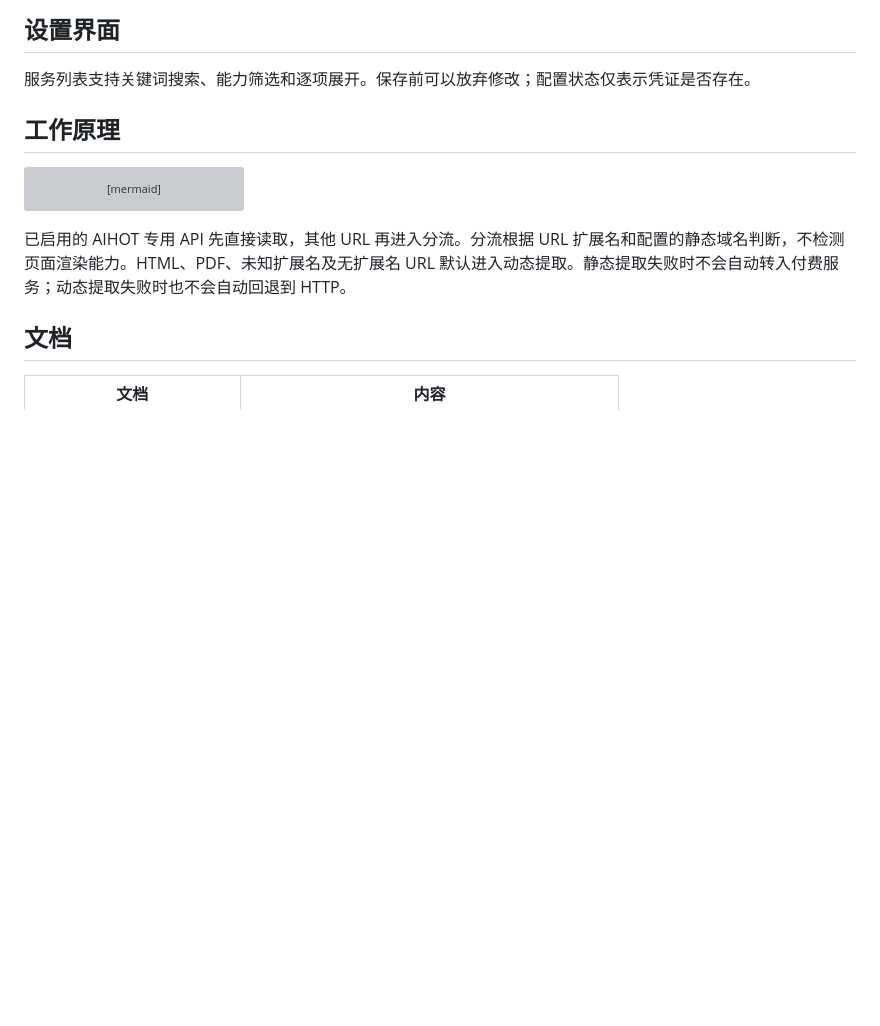
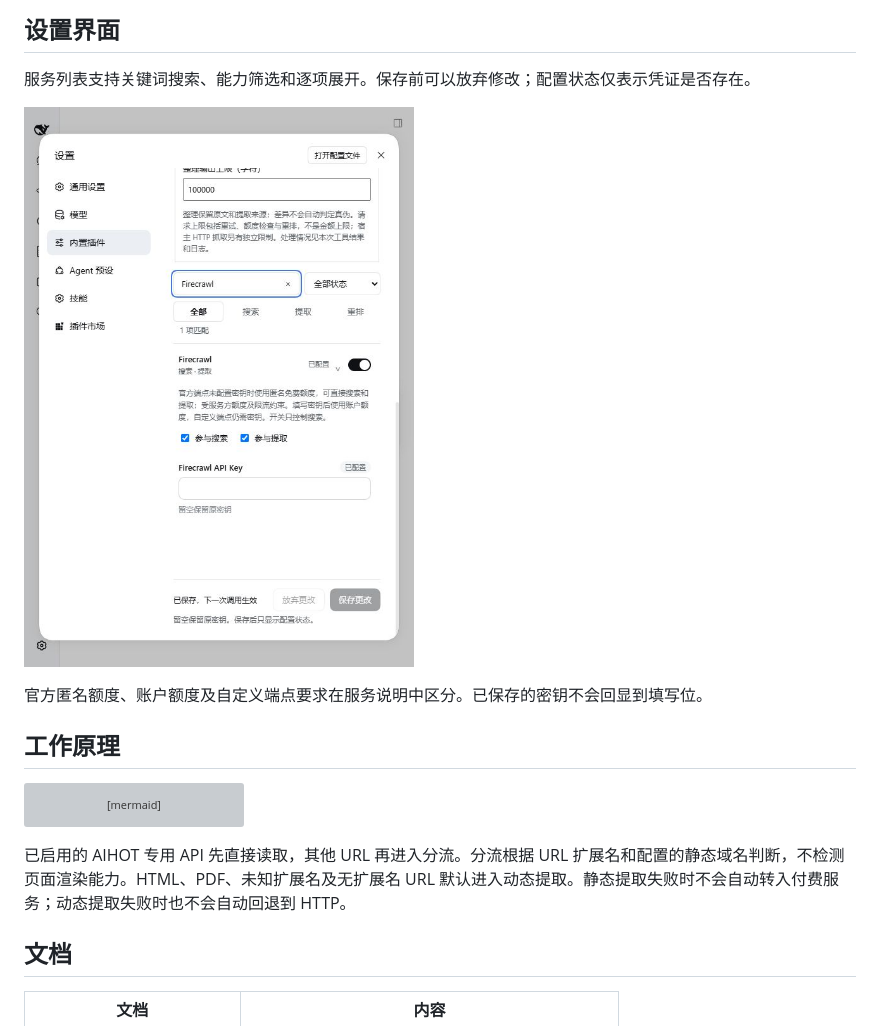
Before and after one commit to qikairo7/dsh-web-search-fetch, a Markdown page: README.md, the part around the change. Drawn GitHub-style; pictures changed too: docs/assets/settings.jpg (added); blank space fills up the shorter version; grey boxes are pictures that could not be loaded.

Commit message:
docs: add verified settings screenshot for marketplace listing

````diff
--- a/README.md
+++ b/README.md
@@ -174,6 +174,10 @@ Bing RSS、AIHOT 和直接 HTTP 抓取无需凭证。豆包搜索与提取分别
 
 服务列表支持关键词搜索、能力筛选和逐项展开。保存前可以放弃修改；配置状态仅表示凭证是否存在。
 
+![Firecrawl 设置说明与凭证填写位](./docs/assets/settings.jpg)
+
+官方匿名额度、账户额度及自定义端点要求在服务说明中区分。已保存的密钥不会回显到填写位。
+
 ## 工作原理
 
 ```mermaid
````
Also changed, not shown: 1 other file.
